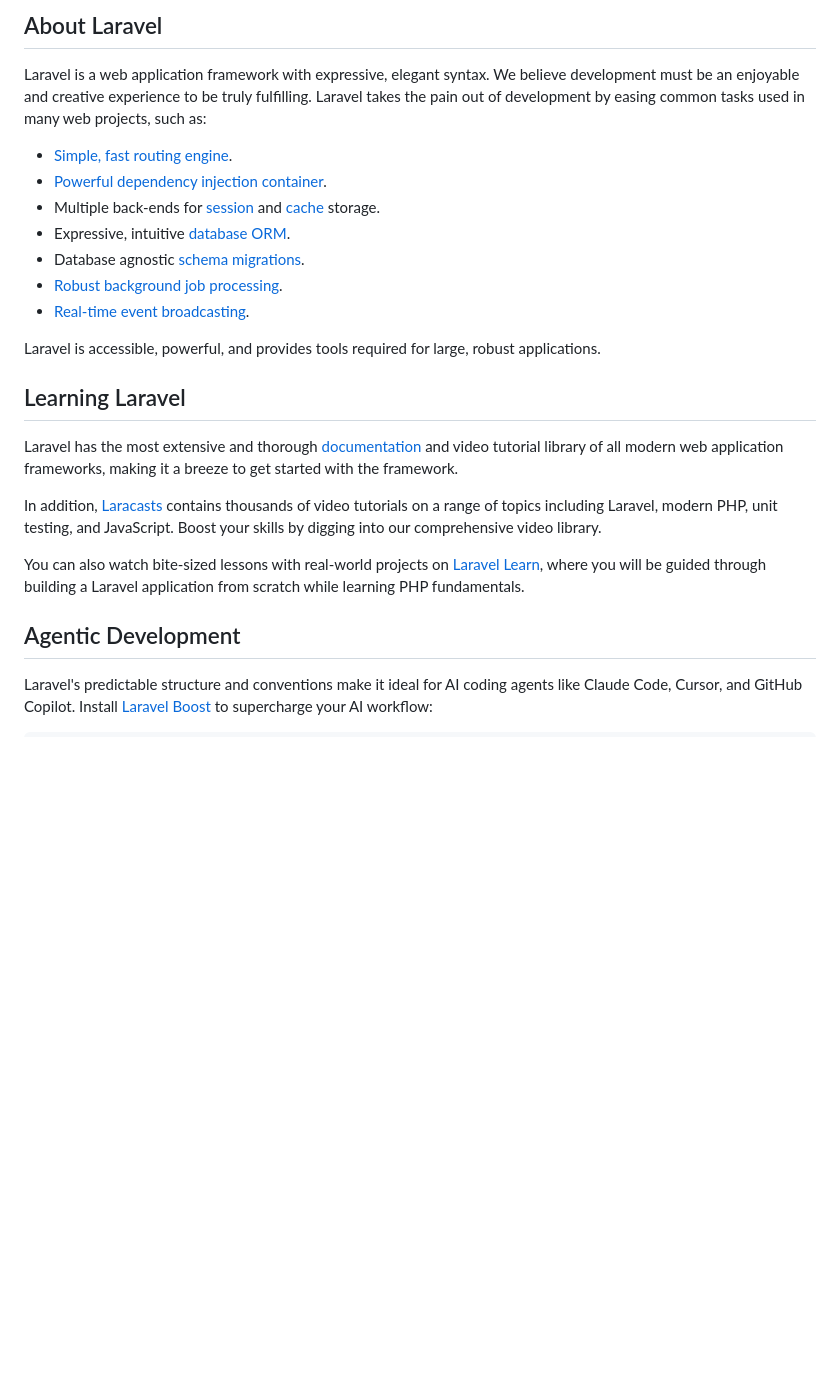
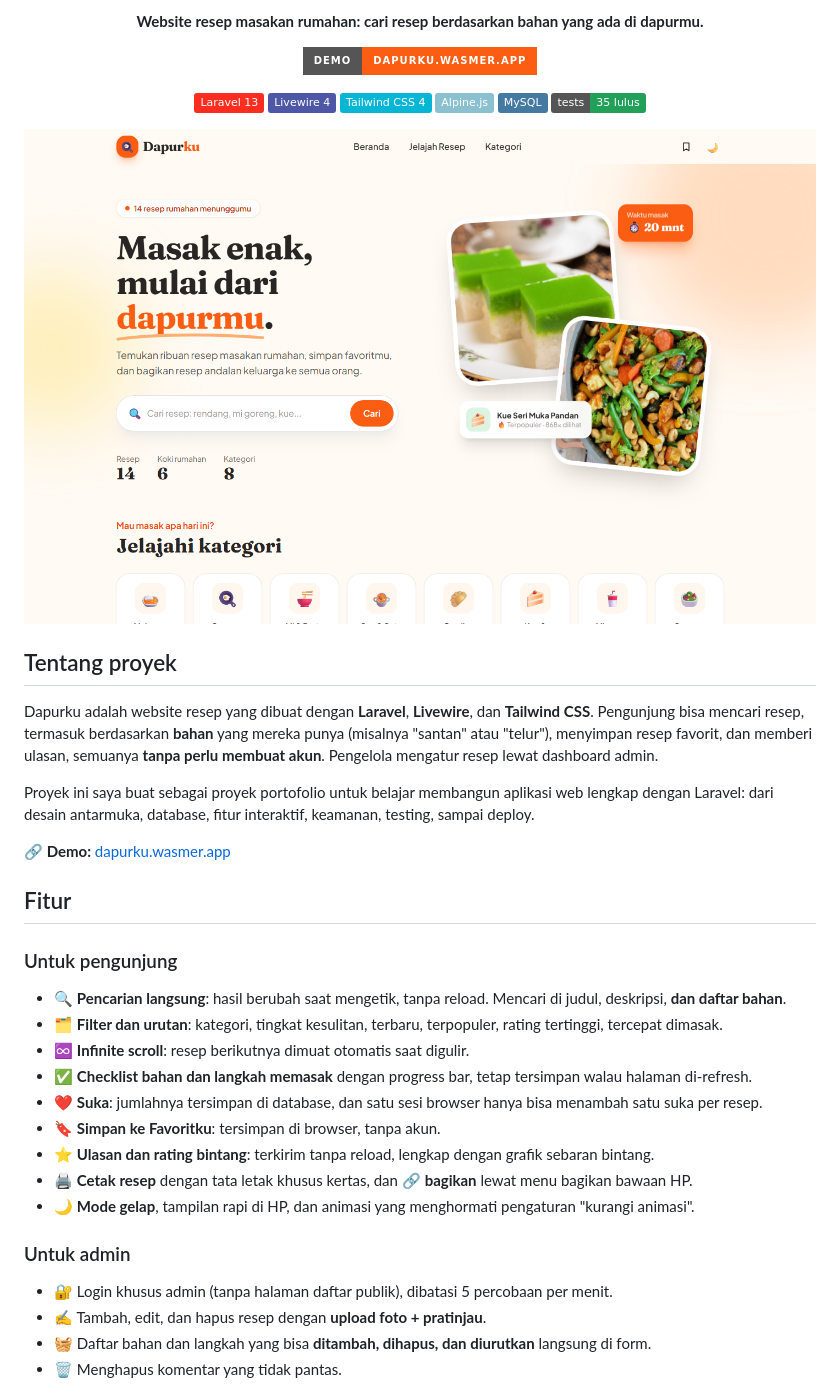
Before and after one commit to luluahb/dapurku, a Markdown page: README.md, the part around one of its changes. Rendered like a GitHub page; pictures changed too: docs/screenshots/beranda.png (added); badges without logos; blank space fills up the shorter version.

```diff
--- a/README.md
+++ b/README.md
@@ -9,26 +4,43 @@
 
-## About Laravel
+**Website resep masakan rumahan: cari resep berdasarkan bahan yang ada di dapurmu.**
 
-Laravel is a web application framework with expressive, elegant syntax. We believe development must be an enjoyable and creative experience to be truly fulfilling. Laravel takes the pain out of development by easing common tasks used in many web projects, such as:
+[![Demo](https://img.shields.io/badge/demo-dapurku.wasmer.app-fb5d12?style=for-the-badge)](https://dapurku.wasmer.app)
 
-- [Simple, fast routing engine](https://laravel.com/docs/routing).
-- [Powerful dependency injection container](https://laravel.com/docs/container).
-- Multiple back-ends for [session](https://laravel.com/docs/session) and [cache](https://laravel.com/docs/cache) storage.
-- Expressive, intuitive [database ORM](https://laravel.com/docs/eloquent).
-- Database agnostic [schema migrations](https://laravel.com/docs/migrations).
-- [Robust background job processing](https://laravel.com/docs/queues).
-- [Real-time event broadcasting](https://laravel.com/docs/broadcasting).
+![Laravel](https://img.shields.io/badge/Laravel_13-FF2D20?logo=laravel&logoColor=white)
+![Livewire](https://img.shields.io/badge/Livewire_4-4E56A6?logo=livewire&logoColor=white)
+![Tailwind CSS](https://img.shields.io/badge/Tailwind_CSS_4-06B6D4?logo=tailwindcss&logoColor=white)
+![Alpine.js](https://img.shields.io/badge/Alpine.js-8BC0D0?logo=alpinedotjs&logoColor=black)
+![MySQL](https://img.shields.io/badge/MySQL-4479A1?logo=mysql&logoColor=white)
+![Tests](https://img.shields.io/badge/tests-35_lulus-22a05a)
 
-Laravel is accessible, powerful, and provides tools required for large, robust applications.
+<img src="docs/screenshots/beranda.png" alt="Halaman beranda Dapurku" width="100%">
 
-## Learning Laravel
+</div>
 
-Laravel has the most extensive and thorough [documentation](https://laravel.com/docs) and video tutorial library of all modern web application frameworks, making it a breeze to get started with the framework.
+## Tentang proyek
 
-In addition, [Laracasts](https://laracasts.com) contains thousands of video tutorials on a range of topics including Laravel, modern PHP, unit testing, and JavaScript. Boost your skills by digging into our comprehensive video library.
+Dapurku adalah website resep yang dibuat dengan **Laravel**, **Livewire**, dan **Tailwind CSS**. Pengunjung bisa mencari resep, termasuk berdasarkan **bahan** yang mereka punya (misalnya "santan" atau "telur"), menyimpan resep favorit, dan memberi ulasan, semuanya **tanpa perlu membuat akun**. Pengelola mengatur resep lewat dashboard admin.
 
-You can also watch bite-sized lessons with real-world projects on [Laravel Learn](https://laravel.com/learn), where you will be guided through building a Laravel application from scratch while learning PHP fundamentals.
+Proyek ini saya buat sebagai proyek portofolio untuk belajar membangun aplikasi web lengkap dengan Laravel: dari desain antarmuka, database, fitur interaktif, keamanan, testing, sampai deploy.
 
-## Agentic Development
+**🔗 Demo:** [dapurku.wasmer.app](https://dapurku.wasmer.app)
 
-Laravel's predictable structure and conventions make it ideal for AI coding agents like Claude Code, Cursor, and GitHub Copilot. Install [Laravel Boost](https://laravel.com/docs/ai) to supercharge your AI workflow:
+## Fitur
+
+### Untuk pengunjung
+- 🔍 **Pencarian langsung**: hasil berubah saat mengetik, tanpa reload. Mencari di judul, deskripsi, **dan daftar bahan**.
+- 🗂️ **Filter dan urutan**: kategori, tingkat kesulitan, terbaru, terpopuler, rating tertinggi, tercepat dimasak.
+- ♾️ **Infinite scroll**: resep berikutnya dimuat otomatis saat digulir.
+- ✅ **Checklist bahan dan langkah memasak** dengan progress bar, tetap tersimpan walau halaman di-refresh.
+- ❤️ **Suka**: jumlahnya tersimpan di database, dan satu sesi browser hanya bisa menambah satu suka per resep.
+- 🔖 **Simpan ke Favoritku**: tersimpan di browser, tanpa akun.
+- ⭐ **Ulasan dan rating bintang**: terkirim tanpa reload, lengkap dengan grafik sebaran bintang.
+- 🖨️ **Cetak resep** dengan tata letak khusus kertas, dan 🔗 **bagikan** lewat menu bagikan bawaan HP.
+- 🌙 **Mode gelap**, tampilan rapi di HP, dan animasi yang menghormati pengaturan "kurangi animasi".
+
+### Untuk admin
+- 🔐 Login khusus admin (tanpa halaman daftar publik), dibatasi 5 percobaan per menit.
+- ✍️ Tambah, edit, dan hapus resep dengan **upload foto + pratinjau**.
+- 🧺 Daftar bahan dan langkah yang bisa **ditambah, dihapus, dan diurutkan** langsung di form.
+- 🗑️ Menghapus komentar yang tidak pantas.
+
```
Also changed, not shown: other parts of README.md (+99 -18 lines), docs/screenshots/admin.png (added), docs/screenshots/detail-resep.png (added), docs/screenshots/jelajah.png (added), docs/screenshots/mode-gelap.png (added), docs/screenshots/tampilan-hp.png (added).
